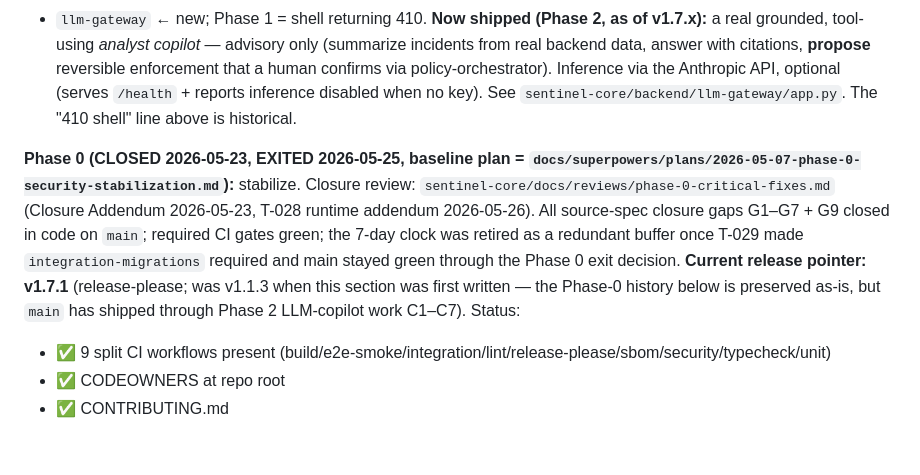
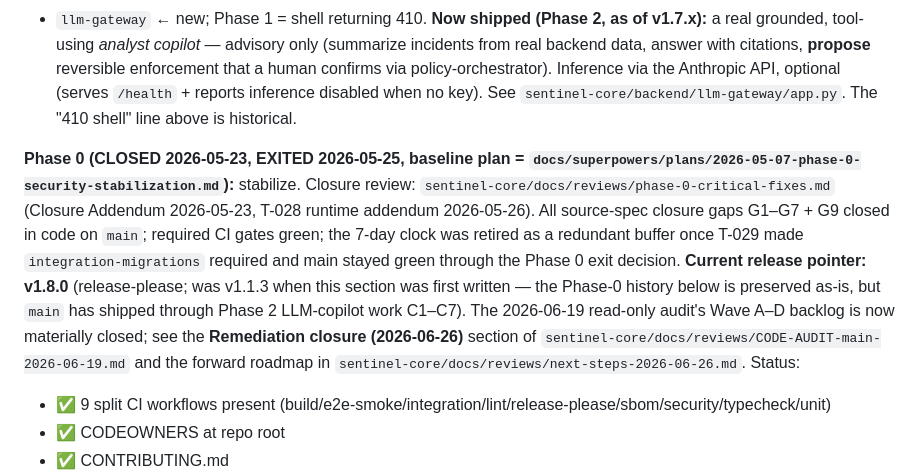
Before and after one commit to MuzeenMir/sentinel, a Markdown page: CLAUDE.md, the part around the change. Rendered like a GitHub page; blank space fills up the shorter version.

Commit message:
docs: record audit Wave A–D closure + Phase-1 next-steps roadmap
The 2026-06-19 code audit doc still presented all 32 findings as open,
even though PRs #77–#93 closed nearly all of them and the repo shipped to
v1.8.0. Add a dated "Remediation closure (2026-06-26)" status table
mapping every finding to its resolution and closing PR, a "deliberately
left open" note for the three by-design/deferred items (A5.3 red-team
required-check, A6.3 detection_engine/plugins wiring, SEC-05 encryption),
a companion next-steps-2026-06-26.md roadmap for the genuinely-remaining
work (A5.3, A6.3, Phase-1 ARC-01/02, G6), and bump the CLAUDE.md release
pointer v1.7.1 → v1.8.0 with links to both.

Docs-only; no code or CI-behavior changes.

Co-Authored-By: Claude Opus 4.8 <noreply@anthropic.com>
Claude-Session: https://claude.ai/code/session_01RutA4pMrc3T1uKCuCVnEF3

```diff
--- a/CLAUDE.md
+++ b/CLAUDE.md
@@ -21,7 +21,7 @@ Use this file for Claude Code sessions in this repository. Primary application c
 - `collector` ← data-collector + agent-grpc + sensor skeletons (Falco/Suricata/Wazuh/OpenSCAP)
 - `llm-gateway` ← new; Phase 1 = shell returning 410. **Now shipped (Phase 2, as of v1.7.x):** a real grounded, tool-using *analyst copilot* — advisory only (summarize incidents from real backend data, answer with citations, **propose** reversible enforcement that a human confirms via policy-orchestrator). Inference via the Anthropic API, optional (serves `/health` + reports inference disabled when no key). See `sentinel-core/backend/llm-gateway/app.py`. The "410 shell" line above is historical.
 
-**Phase 0 (CLOSED 2026-05-23, EXITED 2026-05-25, baseline plan = `docs/superpowers/plans/2026-05-07-phase-0-security-stabilization.md`):** stabilize. Closure review: `sentinel-core/docs/reviews/phase-0-critical-fixes.md` (Closure Addendum 2026-05-23, T-028 runtime addendum 2026-05-26). All source-spec closure gaps G1–G7 + G9 closed in code on `main`; required CI gates green; the 7-day clock was retired as a redundant buffer once T-029 made `integration-migrations` required and main stayed green through the Phase 0 exit decision. **Current release pointer: v1.7.1** (release-please; was v1.1.3 when this section was first written — the Phase-0 history below is preserved as-is, but `main` has shipped through Phase 2 LLM-copilot work C1–C7). Status:
+**Phase 0 (CLOSED 2026-05-23, EXITED 2026-05-25, baseline plan = `docs/superpowers/plans/2026-05-07-phase-0-security-stabilization.md`):** stabilize. Closure review: `sentinel-core/docs/reviews/phase-0-critical-fixes.md` (Closure Addendum 2026-05-23, T-028 runtime addendum 2026-05-26). All source-spec closure gaps G1–G7 + G9 closed in code on `main`; required CI gates green; the 7-day clock was retired as a redundant buffer once T-029 made `integration-migrations` required and main stayed green through the Phase 0 exit decision. **Current release pointer: v1.8.0** (release-please; was v1.1.3 when this section was first written — the Phase-0 history below is preserved as-is, but `main` has shipped through Phase 2 LLM-copilot work C1–C7). The 2026-06-19 read-only audit's Wave A–D backlog is now materially closed; see the **Remediation closure (2026-06-26)** section of `sentinel-core/docs/reviews/CODE-AUDIT-main-2026-06-19.md` and the forward roadmap in `sentinel-core/docs/reviews/next-steps-2026-06-26.md`. Status:
 - ✅ 9 split CI workflows present (build/e2e-smoke/integration/lint/release-please/sbom/security/typecheck/unit)
 - ✅ CODEOWNERS at repo root
 - ✅ CONTRIBUTING.md
```
Also changed, not shown: 2 other files.
